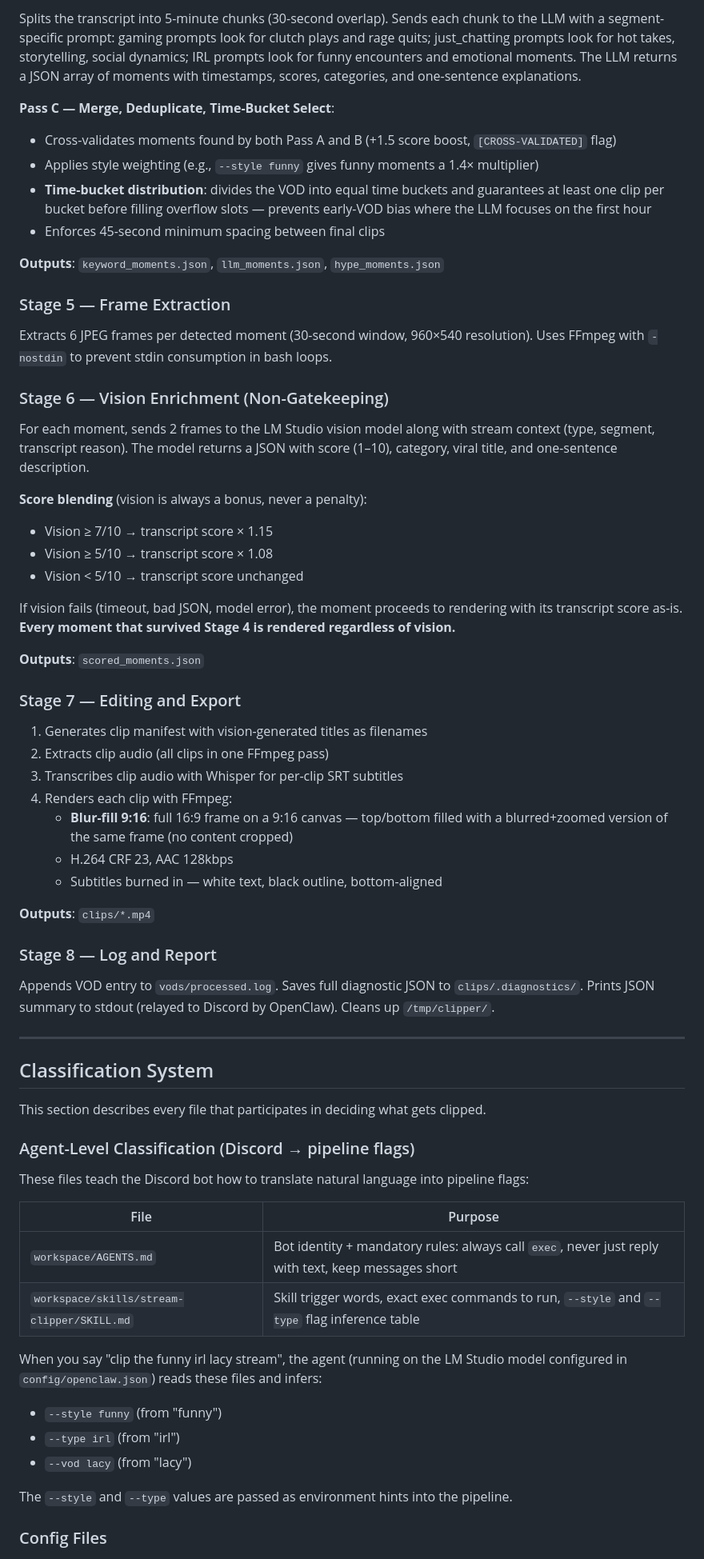
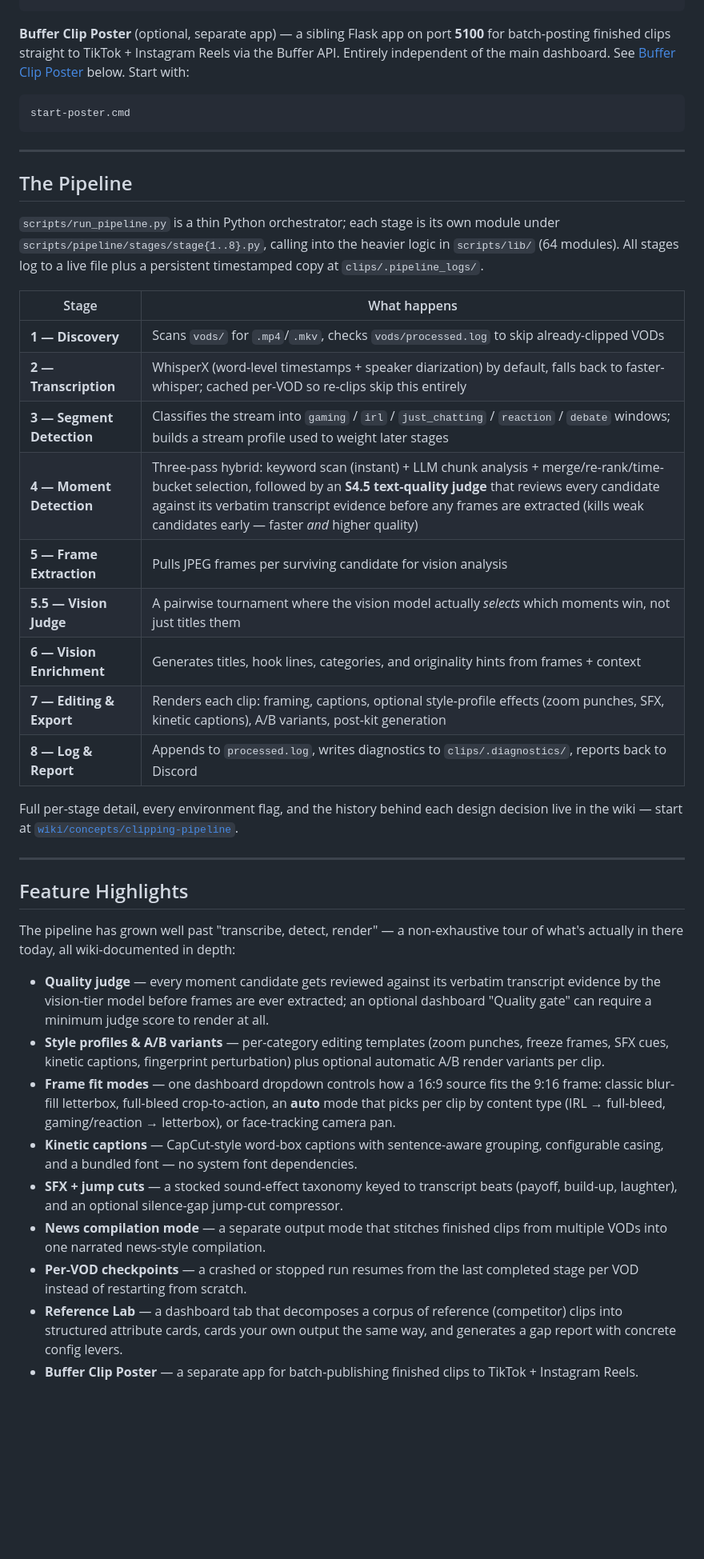
Before and after one commit to Notsosmartt-cmd/OpenClawStreamClipper, a Markdown page: README.md, the part around one of its changes. Shown at 80% size. Rendered like a GitHub page; blank space fills up the shorter version.

````diff
--- a/README.md
+++ b/README.md
@@ -126,68 +97,41 @@ Slides a 30-second window across the full transcript. Scores moments by keyword
-Splits the transcript into 5-minute chunks (30-second overlap). Sends each chunk to the LLM with a segment-specific prompt: gaming prompts look for clutch plays and rage quits; just_chatting prompts look for hot takes, storytelling, social dynamics; IRL prompts look for funny encounters and emotional moments. The LLM returns a JSON array of moments with timestamps, scores, categories, and one-sentence explanations.
-
-**Pass C — Merge, Deduplicate, Time-Bucket Select**:
-
-- Cross-validates moments found by both Pass A and B (+1.5 score boost, `[CROSS-VALIDATED]` flag)
-- Applies style weighting (e.g., `--style funny` gives funny moments a 1.4× multiplier)
-- **Time-bucket distribution**: divides the VOD into equal time buckets and guarantees at least one clip per bucket before filling overflow slots — prevents early-VOD bias where the LLM focuses on the first hour
-- Enforces 45-second minimum spacing between final clips
-
-**Outputs**: `keyword_moments.json`, `llm_moments.json`, `hype_moments.json`
-
-### Stage 5 — Frame Extraction
-
-Extracts 6 JPEG frames per detected moment (30-second window, 960×540 resolution). Uses FFmpeg with `-nostdin` to prevent stdin consumption in bash loops.
-
-### Stage 6 — Vision Enrichment (Non-Gatekeeping)
-
-For each moment, sends 2 frames to the LM Studio vision model along with stream context (type, segment, transcript reason). The model returns a JSON with score (1–10), category, viral title, and one-sentence description.
-
-**Score blending** (vision is always a bonus, never a penalty):
-- Vision ≥ 7/10 → transcript score × 1.15
-- Vision ≥ 5/10 → transcript score × 1.08
-- Vision < 5/10 → transcript score unchanged
-
-If vision fails (timeout, bad JSON, model error), the moment proceeds to rendering with its transcript score as-is. **Every moment that survived Stage 4 is rendered regardless of vision.**
-
-**Outputs**: `scored_moments.json`
-
-### Stage 7 — Editing and Export
-
-1. Generates clip manifest with vision-generated titles as filenames
-2. Extracts clip audio (all clips in one FFmpeg pass)
-3. Transcribes clip audio with Whisper for per-clip SRT subtitles
-4. Renders each clip with FFmpeg:
-   - **Blur-fill 9:16**: full 16:9 frame on a 9:16 canvas — top/bottom filled with a blurred+zoomed version of the same frame (no content cropped)
-   - H.264 CRF 23, AAC 128kbps
-   - Subtitles burned in — white text, black outline, bottom-aligned
-
-**Outputs**: `clips/*.mp4`
-
-### Stage 8 — Log and Report
-
-Appends VOD entry to `vods/processed.log`. Saves full diagnostic JSON to `clips/.diagnostics/`. Prints JSON summary to stdout (relayed to Discord by OpenClaw). Cleans up `/tmp/clipper/`.
+**Buffer Clip Poster** (optional, separate app) — a sibling Flask app on port **5100** for batch-posting finished clips straight to TikTok + Instagram Reels via the Buffer API. Entirely independent of the main dashboard. See [Buffer Clip Poster](#buffer-clip-poster) below. Start with:
+```powershell
+start-poster.cmd
+```
 
 ---
 
-## Classification System
+## The Pipeline
 
-This section describes every file that participates in deciding what gets clipped.
+`scripts/run_pipeline.py` is a thin Python orchestrator; each stage is its own module under `scripts/pipeline/stages/stage{1..8}.py`, calling into the heavier logic in `scripts/lib/` (64 modules). All stages log to a live file plus a persistent timestamped copy at `clips/.pipeline_logs/`.
 
-### Agent-Level Classification (Discord → pipeline flags)
+| Stage | What happens |
+|---|---|
+| **1 — Discovery** | Scans `vods/` for `.mp4`/`.mkv`, checks `vods/processed.log` to skip already-clipped VODs |
+| **2 — Transcription** | WhisperX (word-level timestamps + speaker diarization) by default, falls back to faster-whisper; cached per-VOD so re-clips skip this entirely |
+| **3 — Segment Detection** | Classifies the stream into `gaming` / `irl` / `just_chatting` / `reaction` / `debate` windows; builds a stream profile used to weight later stages |
+| **4 — Moment Detection** | Three-pass hybrid: keyword scan (instant) + LLM chunk analysis + merge/re-rank/time-bucket selection, followed by an **S4.5 text-quality judge** that reviews every candidate against its verbatim transcript evidence before any frames are extracted (kills weak candidates early — faster *and* higher quality) |
+| **5 — Frame Extraction** | Pulls JPEG frames per surviving candidate for vision analysis |
+| **5.5 — Vision Judge** | A pairwise tournament where the vision model actually *selects* which moments win, not just titles them |
+| **6 — Vision Enrichment** | Generates titles, hook lines, categories, and originality hints from frames + context |
+| **7 — Editing & Export** | Renders each clip: framing, captions, optional style-profile effects (zoom punches, SFX, kinetic captions), A/B variants, post-kit generation |
+| **8 — Log & Report** | Appends to `processed.log`, writes diagnostics to `clips/.diagnostics/`, reports back to Discord |
 
-These files teach the Discord bot how to translate natural language into pipeline flags:
+Full per-stage detail, every environment flag, and the history behind each design decision live in the wiki — start at [`wiki/concepts/clipping-pipeline`](AIclippingPipelineVault/wiki/concepts/clipping-pipeline.md).
 
-| File | Purpose |
-|---|---|
-| `workspace/AGENTS.md` | Bot identity + mandatory rules: always call `exec`, never just reply with text, keep messages short |
-| `workspace/skills/stream-clipper/SKILL.md` | Skill trigger words, exact exec commands to run, `--style` and `--type` flag inference table |
+---
 
-When you say "clip the funny irl lacy stream", the agent (running on the LM Studio model configured in `config/openclaw.json`) reads these files and infers:
-- `--style funny` (from "funny")
-- `--type irl` (from "irl")
-- `--vod lacy` (from "lacy")
+## Feature Highlights
 
-The `--style` and `--type` values are passed as environment hints into the pipeline.
+The pipeline has grown well past "transcribe, detect, render" — a non-exhaustive tour of what's actually in there today, all wiki-documented in depth:
 
-### Config Files
+- **Quality judge** — every moment candidate gets reviewed against its verbatim transcript evidence by the vision-tier model before frames are ever extracted; an optional dashboard "Quality gate" can require a minimum judge score to render at all.
+- **Style profiles & A/B variants** — per-category editing templates (zoom punches, freeze frames, SFX cues, kinetic captions, fingerprint perturbation) plus optional automatic A/B render variants per clip.
+- **Frame fit modes** — one dashboard dropdown controls how a 16:9 source fits the 9:16 frame: classic blur-fill letterbox, full-bleed crop-to-action, an **auto** mode that picks per clip by content type (IRL → full-bleed, gaming/reaction → letterbox), or face-tracking camera pan.
+- **Kinetic captions** — CapCut-style word-box captions with sentence-aware grouping, configurable casing, and a bundled font — no system font dependencies.
+- **SFX + jump cuts** — a stocked sound-effect taxonomy keyed to transcript beats (payoff, build-up, laughter), and an optional silence-gap jump-cut compressor.
+- **News compilation mode** — a separate output mode that stitches finished clips from multiple VODs into one narrated news-style compilation.
+- **Per-VOD checkpoints** — a crashed or stopped run resumes from the last completed stage per VOD instead of restarting from scratch.
+- **Reference Lab** — a dashboard tab that decomposes a corpus of reference (competitor) clips into structured attribute cards, cards your own output the same way, and generates a gap report with concrete config levers.
+- **Buffer Clip Poster** — a separate app for batch-publishing finished clips to TikTok + Instagram Reels.
 
````
Also changed, not shown: other parts of README.md (+201 -457 lines).
